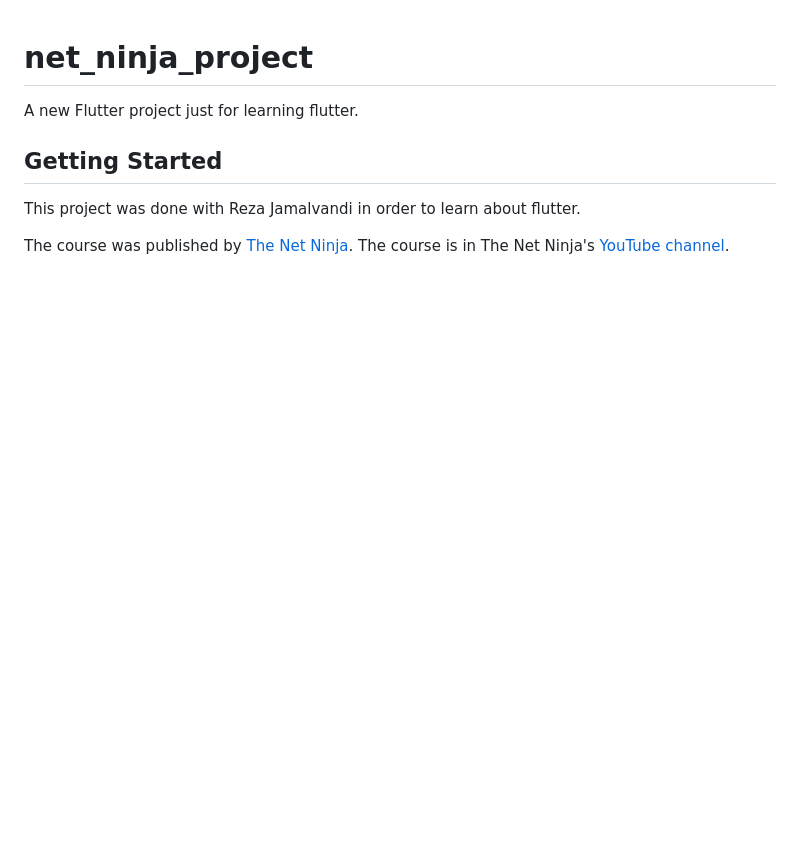
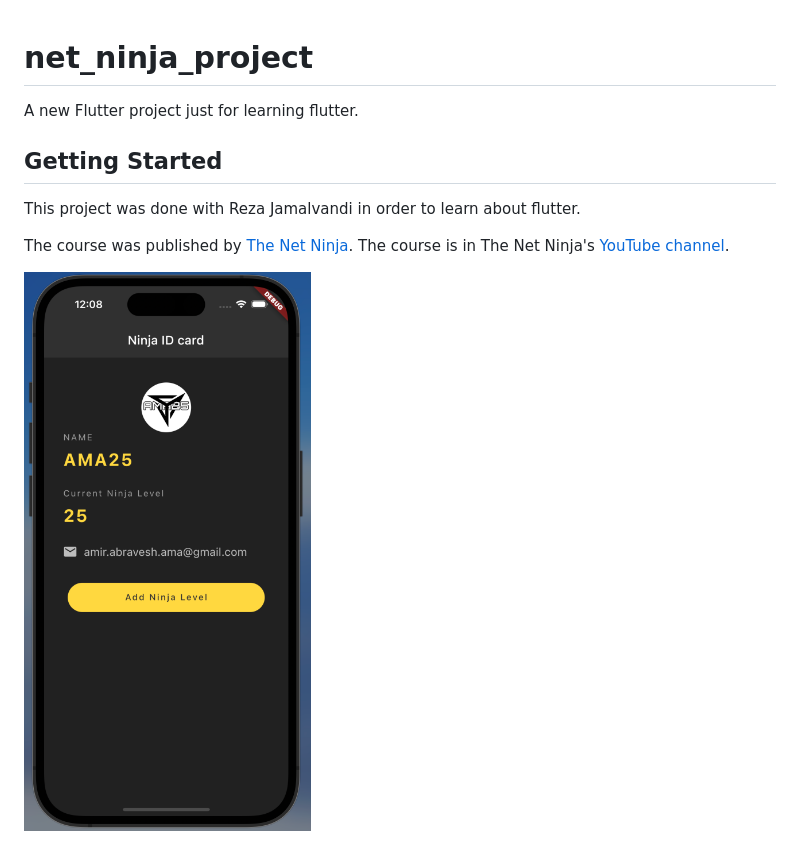
Before and after one commit to AMA2581/Net-Ninja-Flutter-Project-1, a Markdown page: README.md, the part around the change. Rendered like a GitHub page; pictures changed too: image/README/1676666314837.png (added); blank space fills up the shorter version.

```diff
--- a/README.md
+++ b/README.md
@@ -7,3 +7,5 @@ A new Flutter project just for learning flutter.
 This project was done with Reza Jamalvandi in order to learn about flutter.
 
 The course was published by [The Net Ninja](https://netninja.dev/). The course is in The Net Ninja's [YouTube channel](https://www.youtube.com/playlist?list=PL4cUxeGkcC9jLYyp2Aoh6hcWuxFDX6PBJ).
+
+![1676666314837](image/README/1676666314837.png)
```
